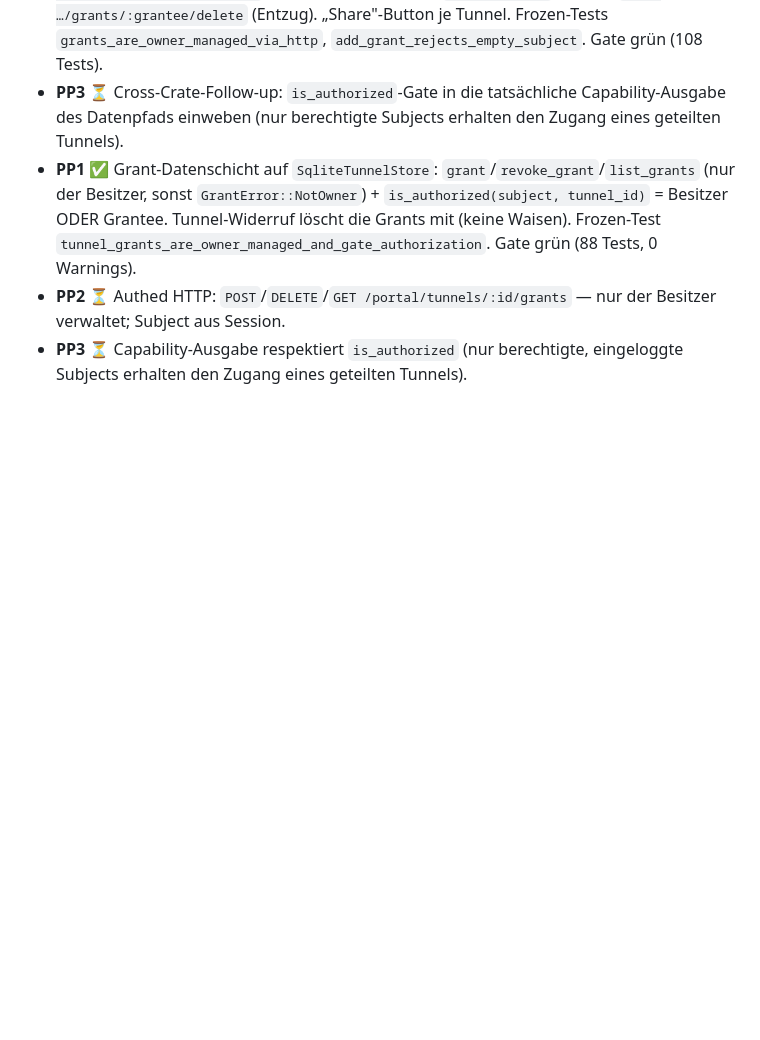
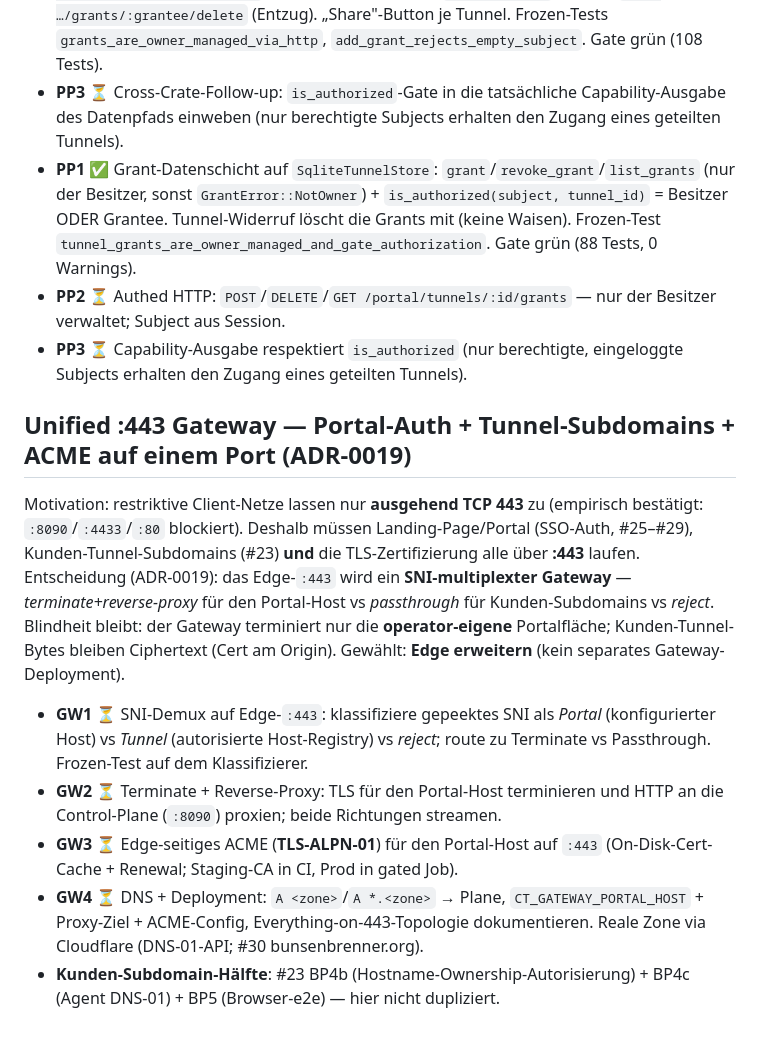
Before and after one commit to scimbe/claude-tunnel, a Markdown page: docs/planning/v1-first-task-packets.md, the part around the change. Rendered like a GitHub page; blank space fills up the shorter version.

```diff
--- a/docs/planning/v1-first-task-packets.md
+++ b/docs/planning/v1-first-task-packets.md
@@ -1346,3 +1346,23 @@ Env bleibt der Revoke „nur DB-Zeile weg" (Legacy-Verhalten) — mit ihnen fäl
   Grants mit (keine Waisen). Frozen-Test `tunnel_grants_are_owner_managed_and_gate_authorization`. Gate grün (88 Tests, 0 Warnings).
 - **PP2** ⏳ Authed HTTP: `POST`/`DELETE`/`GET /portal/tunnels/:id/grants` — nur der Besitzer verwaltet; Subject aus Session.
 - **PP3** ⏳ Capability-Ausgabe respektiert `is_authorized` (nur berechtigte, eingeloggte Subjects erhalten den Zugang eines geteilten Tunnels).
+
+## Unified :443 Gateway — Portal-Auth + Tunnel-Subdomains + ACME auf einem Port (ADR-0019)
+
+Motivation: restriktive Client-Netze lassen nur **ausgehend TCP 443** zu (empirisch bestätigt: `:8090`/`:4433`/`:80`
+blockiert). Deshalb müssen Landing-Page/Portal (SSO-Auth, #25–#29), Kunden-Tunnel-Subdomains (#23) **und** die
+TLS-Zertifizierung alle über **:443** laufen. Entscheidung (ADR-0019): das Edge-`:443` wird ein **SNI-multiplexter
+Gateway** — *terminate+reverse-proxy* für den Portal-Host vs *passthrough* für Kunden-Subdomains vs *reject*.
+Blindheit bleibt: der Gateway terminiert nur die **operator-eigene** Portalfläche; Kunden-Tunnel-Bytes bleiben
+Ciphertext (Cert am Origin). Gewählt: **Edge erweitern** (kein separates Gateway-Deployment).
+
+- **GW1** ⏳ SNI-Demux auf Edge-`:443`: klassifiziere gepeektes SNI als *Portal* (konfigurierter Host) vs *Tunnel*
+  (autorisierte Host-Registry) vs *reject*; route zu Terminate vs Passthrough. Frozen-Test auf dem Klassifizierer.
+- **GW2** ⏳ Terminate + Reverse-Proxy: TLS für den Portal-Host terminieren und HTTP an die Control-Plane (`:8090`)
+  proxien; beide Richtungen streamen.
+- **GW3** ⏳ Edge-seitiges ACME (**TLS-ALPN-01**) für den Portal-Host auf `:443` (On-Disk-Cert-Cache + Renewal;
+  Staging-CA in CI, Prod in gated Job).
+- **GW4** ⏳ DNS + Deployment: `A <zone>`/`A *.<zone>` → Plane, `CT_GATEWAY_PORTAL_HOST` + Proxy-Ziel + ACME-Config,
+  Everything-on-443-Topologie dokumentieren. Reale Zone via Cloudflare (DNS-01-API; #30 bunsenbrenner.org).
+- **Kunden-Subdomain-Hälfte**: #23 BP4b (Hostname-Ownership-Autorisierung) + BP4c (Agent DNS-01) + BP5 (Browser-e2e) —
+  hier nicht dupliziert.
```
Also changed, not shown: docs/adr/0019-unified-443-gateway.md (added, +91 -0 lines).
